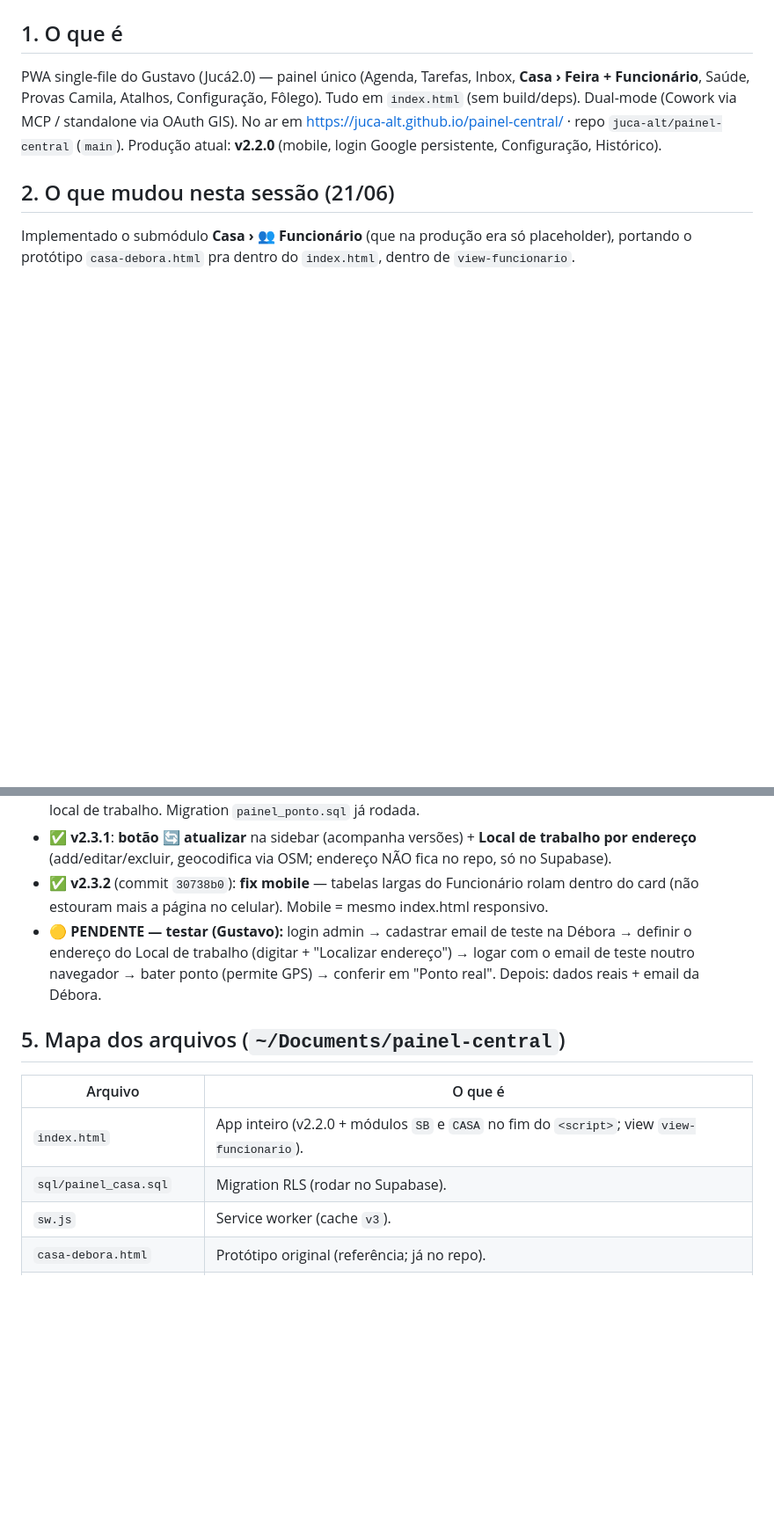
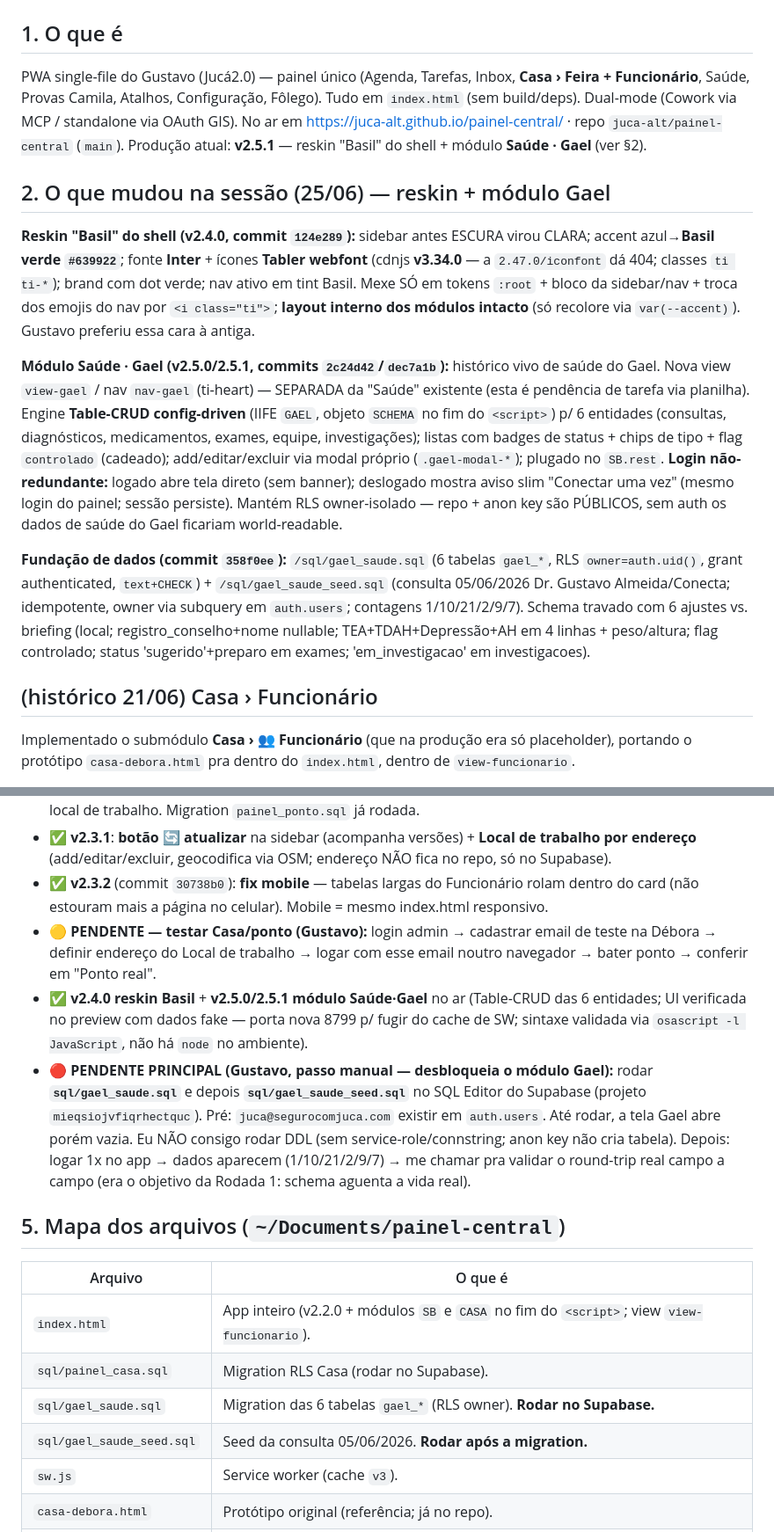
Before and after one commit to juca-alt/painel-central, a Markdown page: ESTADO_DO_PROJETO.md, 2 parts joined by grey strips. Shown at 88% size. Drawn GitHub-style; blank space fills up the shorter version.

Commit message:
docs: ESTADO_DO_PROJETO 2026-06-25 (reskin Basil + modulo Gael + pendencia SQL)
Co-Authored-By: Claude Opus 4.8 <noreply@anthropic.com>

```diff
--- a/ESTADO_DO_PROJETO.md
+++ b/ESTADO_DO_PROJETO.md
@@ -3,8 +3,15 @@
 
 ## 1. O que é
-PWA single-file do Gustavo (Jucá2.0) — painel único (Agenda, Tarefas, Inbox, **Casa › Feira + Funcionário**, Saúde, Provas Camila, Atalhos, Configuração, Fôlego). Tudo em `index.html` (sem build/deps). Dual-mode (Cowork via MCP / standalone via OAuth GIS). No ar em https://juca-alt.github.io/painel-central/ · repo `juca-alt/painel-central` (`main`). Produção atual: **v2.2.0** (mobile, login Google persistente, Configuração, Histórico).
+PWA single-file do Gustavo (Jucá2.0) — painel único (Agenda, Tarefas, Inbox, **Casa › Feira + Funcionário**, Saúde, Provas Camila, Atalhos, Configuração, Fôlego). Tudo em `index.html` (sem build/deps). Dual-mode (Cowork via MCP / standalone via OAuth GIS). No ar em https://juca-alt.github.io/painel-central/ · repo `juca-alt/painel-central` (`main`). Produção atual: **v2.5.1** — reskin "Basil" do shell + módulo **Saúde · Gael** (ver §2).
 
-## 2. O que mudou nesta sessão (21/06)
+## 2. O que mudou na sessão (25/06) — reskin + módulo Gael
+**Reskin "Basil" do shell (v2.4.0, commit `124e289`):** sidebar antes ESCURA virou CLARA; accent azul→**Basil verde `#639922`**; fonte **Inter** + ícones **Tabler webfont** (cdnjs **v3.34.0** — a `2.47.0/iconfont` dá 404; classes `ti ti-*`); brand com dot verde; nav ativo em tint Basil. Mexe SÓ em tokens `:root` + bloco da sidebar/nav + troca dos emojis do nav por `<i class="ti">`; **layout interno dos módulos intacto** (só recolore via `var(--accent)`). Gustavo preferiu essa cara à antiga.
+
+**Módulo Saúde · Gael (v2.5.0/2.5.1, commits `2c24d42`/`dec7a1b`):** histórico vivo de saúde do Gael. Nova view `view-gael` / nav `nav-gael` (ti-heart) — SEPARADA da "Saúde" existente (esta é pendência de tarefa via planilha). Engine **Table-CRUD config-driven** (IIFE `GAEL`, objeto `SCHEMA` no fim do `<script>`) p/ 6 entidades (consultas, diagnósticos, medicamentos, exames, equipe, investigações); listas com badges de status + chips de tipo + flag `controlado` (cadeado); add/editar/excluir via modal próprio (`.gael-modal-*`); plugado no `SB.rest`. **Login não-redundante:** logado abre tela direto (sem banner); deslogado mostra aviso slim "Conectar uma vez" (mesmo login do painel; sessão persiste). Mantém RLS owner-isolado — repo + anon key são PÚBLICOS, sem auth os dados de saúde do Gael ficariam world-readable.
+
+**Fundação de dados (commit `358f0ee`):** `/sql/gael_saude.sql` (6 tabelas `gael_*`, RLS `owner=auth.uid()`, grant authenticated, `text+CHECK`) + `/sql/gael_saude_seed.sql` (consulta 05/06/2026 Dr. Gustavo Almeida/Conecta; idempotente, owner via subquery em `auth.users`; contagens 1/10/21/2/9/7). Schema travado com 6 ajustes vs. briefing (local; registro_conselho+nome nullable; TEA+TDAH+Depressão+AH em 4 linhas + peso/altura; flag controlado; status 'sugerido'+preparo em exames; 'em_investigacao' em investigacoes).
+
+## (histórico 21/06) Casa › Funcionário
 Implementado o submódulo **Casa › 👥 Funcionário** (que na produção era só placeholder), portando o protótipo `casa-debora.html` pra dentro do `index.html`, dentro de `view-funcionario`.
 > ⚠️ **Cuidado registrado:** meu clone local estava velho. A produção remota já tinha avançado pra v2.2.0 (Casa como subnav). Em vez de atropelar, **resetei pro remoto e re-portei** o módulo em cima da v2.2.0 — nada da v2.2.0 foi perdido.
 
@@ -30,13 +37,17 @@ Implementado o submódulo **Casa › 👥 Funcionário** (que na produção era
 - ✅ **Controle de ponto da funcionária NO AR** (commit `a7261ad`): visão dela com 2 abas (Ponto do dia / Mês imprimível), bater ponto com **validação por GPS**, admin cadastra email de acesso (RLS por email) + local de trabalho. Migration `painel_ponto.sql` já rodada.
 - ✅ **v2.3.1**: **botão 🔄 atualizar** na sidebar (acompanha versões) + **Local de trabalho por endereço** (add/editar/excluir, geocodifica via OSM; endereço NÃO fica no repo, só no Supabase).
 - ✅ **v2.3.2** (commit `30738b0`): **fix mobile** — tabelas largas do Funcionário rolam dentro do card (não estouram mais a página no celular). Mobile = mesmo index.html responsivo.
-- 🟡 **PENDENTE — testar (Gustavo):** login admin → cadastrar email de teste na Débora → definir o endereço do Local de trabalho (digitar + "Localizar endereço") → logar com o email de teste noutro navegador → bater ponto (permite GPS) → conferir em "Ponto real". Depois: dados reais + email da Débora.
+- 🟡 **PENDENTE — testar Casa/ponto (Gustavo):** login admin → cadastrar email de teste na Débora → definir endereço do Local de trabalho → logar com esse email noutro navegador → bater ponto → conferir em "Ponto real".
+- ✅ **v2.4.0 reskin Basil** + **v2.5.0/2.5.1 módulo Saúde·Gael** no ar (Table-CRUD das 6 entidades; UI verificada no preview com dados fake — porta nova 8799 p/ fugir do cache de SW; sintaxe validada via `osascript -l JavaScript`, não há `node` no ambiente).
+- 🔴 **PENDENTE PRINCIPAL (Gustavo, passo manual — desbloqueia o módulo Gael):** rodar **`sql/gael_saude.sql`** e depois **`sql/gael_saude_seed.sql`** no SQL Editor do Supabase (projeto `mieqsiojvfiqrhectquc`). Pré: `juca@segurocomjuca.com` existir em `auth.users`. Até rodar, a tela Gael abre porém vazia. Eu NÃO consigo rodar DDL (sem service-role/connstring; anon key não cria tabela). Depois: logar 1x no app → dados aparecem (1/10/21/2/9/7) → me chamar pra validar o round-trip real campo a campo (era o objetivo da Rodada 1: schema aguenta a vida real).
 
 ## 5. Mapa dos arquivos (`~/Documents/painel-central`)
 | Arquivo | O que é |
 |---|---|
 | `index.html` | App inteiro (v2.2.0 + módulos `SB` e `CASA` no fim do `<script>`; view `view-funcionario`). |
-| `sql/painel_casa.sql` | Migration RLS (rodar no Supabase). |
+| `sql/painel_casa.sql` | Migration RLS Casa (rodar no Supabase). |
+| `sql/gael_saude.sql` | Migration das 6 tabelas `gael_*` (RLS owner). **Rodar no Supabase.** |
+| `sql/gael_saude_seed.sql` | Seed da consulta 05/06/2026. **Rodar após a migration.** |
 | `sw.js` | Service worker (cache `v3`). |
 | `casa-debora.html` | Protótipo original (referência; já no repo). |
 | `HANDOFF_CASA_DEBORA.md` | Spec do módulo. |
```
Also changed, not shown: other parts of ESTADO_DO_PROJETO.md (+2 -2 lines).
